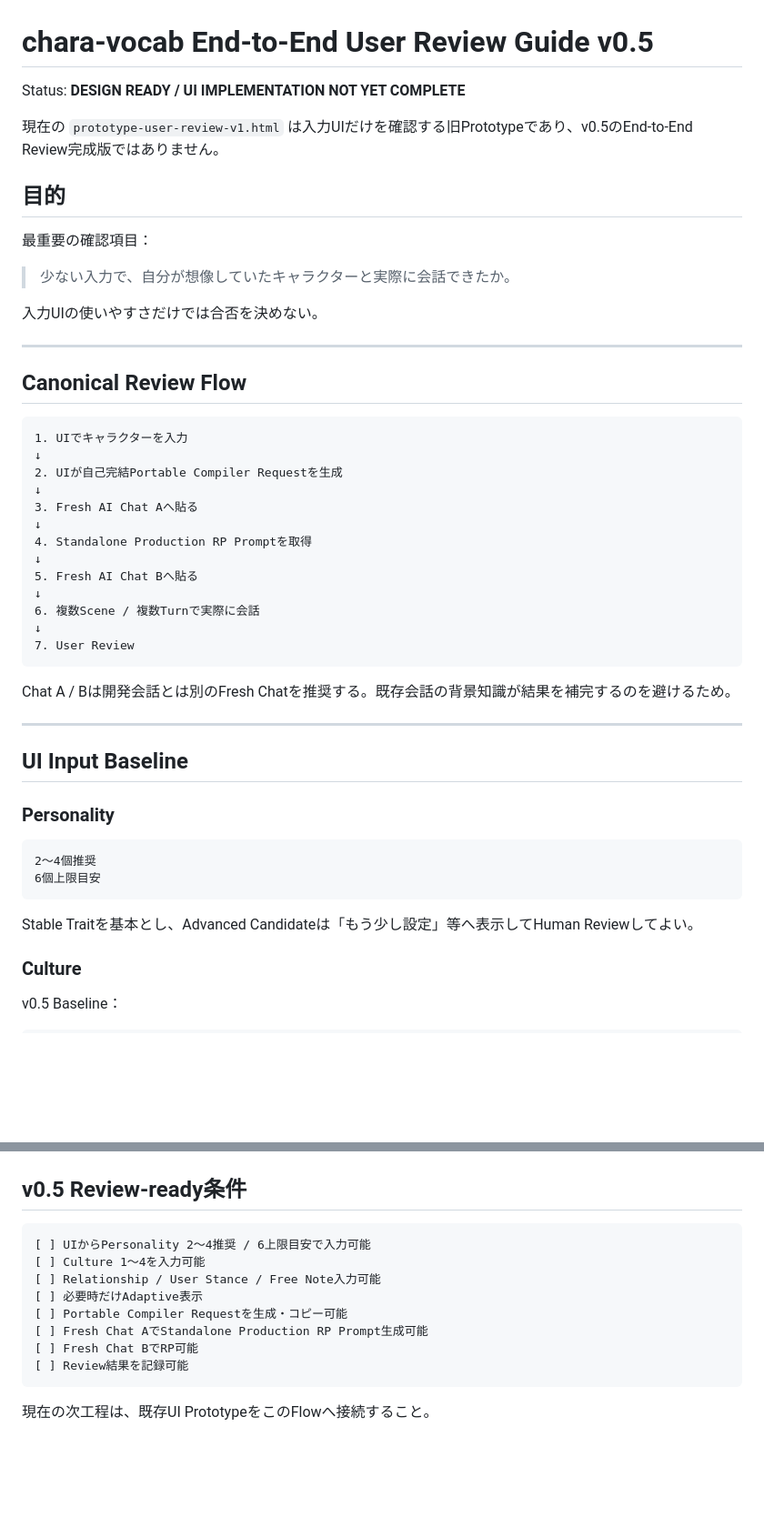
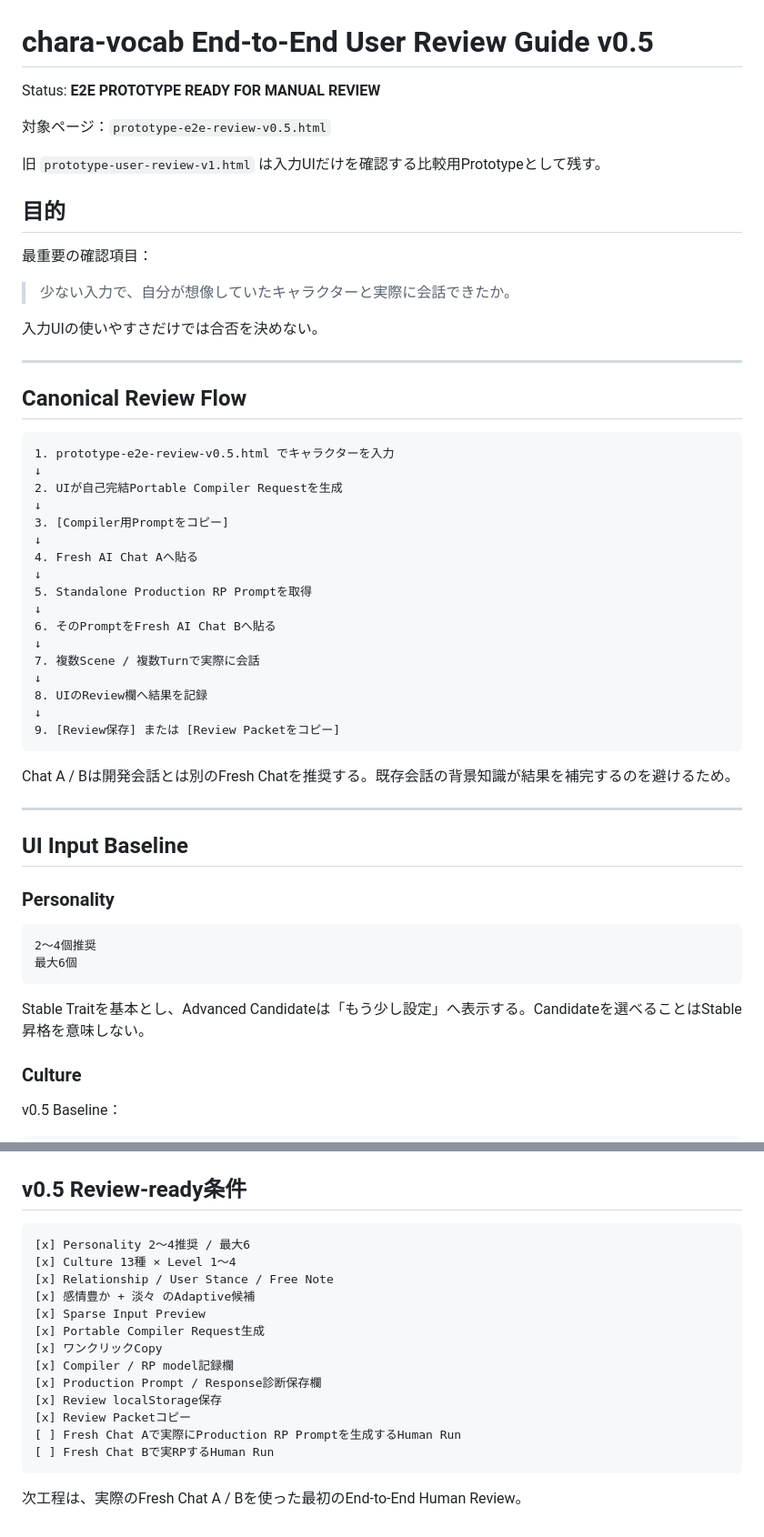
Before and after one commit to btest1003/htmlrevrepo, a Markdown page: USER_REVIEW_GUIDE.md, 2 parts joined by grey strips. Shown at 91% size. Rendered like a GitHub page; blank space fills up the shorter version.

````diff
--- a/USER_REVIEW_GUIDE.md
+++ b/USER_REVIEW_GUIDE.md
@@ -1,8 +1,10 @@
 # chara-vocab End-to-End User Review Guide v0.5
 
-Status: **DESIGN READY / UI IMPLEMENTATION NOT YET COMPLETE**
+Status: **E2E PROTOTYPE READY FOR MANUAL REVIEW**
 
-現在の `prototype-user-review-v1.html` は入力UIだけを確認する旧Prototypeであり、v0.5のEnd-to-End Review完成版ではありません。
+対象ページ：`prototype-e2e-review-v0.5.html`
+
+旧 `prototype-user-review-v1.html` は入力UIだけを確認する比較用Prototypeとして残す。
 
 ## 目的
 
@@ -17,19 +19,23 @@ Status: **DESIGN READY / UI IMPLEMENTATION NOT YET COMPLETE**
 ## Canonical Review Flow
 
 ```text
-1. UIでキャラクターを入力
+1. prototype-e2e-review-v0.5.html でキャラクターを入力
 ↓
 2. UIが自己完結Portable Compiler Requestを生成
 ↓
-3. Fresh AI Chat Aへ貼る
+3. [Compiler用Promptをコピー]
 ↓
-4. Standalone Production RP Promptを取得
+4. Fresh AI Chat Aへ貼る
 ↓
-5. Fresh AI Chat Bへ貼る
+5. Standalone Production RP Promptを取得
 ↓
-6. 複数Scene / 複数Turnで実際に会話
+6. そのPromptをFresh AI Chat Bへ貼る
 ↓
-7. User Review
+7. 複数Scene / 複数Turnで実際に会話
+↓
+8. UIのReview欄へ結果を記録
+↓
+9. [Review保存] または [Review Packetをコピー]
 ```
 
 Chat A / Bは開発会話とは別のFresh Chatを推奨する。既存会話の背景知識が結果を補完するのを避けるため。
@@ -42,10 +48,10 @@ Chat A / Bは開発会話とは別のFresh Chatを推奨する。既存会話の
 
 ```text
 2〜4個推奨
-6個上限目安
+最大6個
 ```
 
-Stable Traitを基本とし、Advanced Candidateは「もう少し設定」等へ表示してHuman Reviewしてよい。
+Stable Traitを基本とし、Advanced Candidateは「もう少し設定」へ表示する。Candidateを選べることはStable昇格を意味しない。
 
 ### Culture
 
@@ -197,14 +258,19 @@ Promptは妥当だが、RP AIのその出力だけ外れた
 ## v0.5 Review-ready条件
 
 ```text
-[ ] UIからPersonality 2〜4推奨 / 6上限目安で入力可能
-[ ] Culture 1〜4を入力可能
-[ ] Relationship / User Stance / Free Note入力可能
-[ ] 必要時だけAdaptive表示
-[ ] Portable Compiler Requestを生成・コピー可能
-[ ] Fresh Chat AでStandalone Production RP Prompt生成可能
-[ ] Fresh Chat BでRP可能
-[ ] Review結果を記録可能
+[x] Personality 2〜4推奨 / 最大6
+[x] Culture 13種 × Level 1〜4
+[x] Relationship / User Stance / Free Note
+[x] 感情豊か + 淡々 のAdaptive候補
+[x] Sparse Input Preview
+[x] Portable Compiler Request生成
+[x] ワンクリックCopy
+[x] Compiler / RP model記録欄
+[x] Production Prompt / Response診断保存欄
+[x] Review localStorage保存
+[x] Review Packetコピー
+[ ] Fresh Chat Aで実際にProduction RP Promptを生成するHuman Run
+[ ] Fresh Chat Bで実RPするHuman Run
 ```
 
-現在の次工程は、既存UI PrototypeをこのFlowへ接続すること。
+次工程は、実際のFresh Chat A / Bを使った最初のEnd-to-End Human Review。
````
Also changed, not shown: other parts of USER_REVIEW_GUIDE.md (+73 -18 lines).
